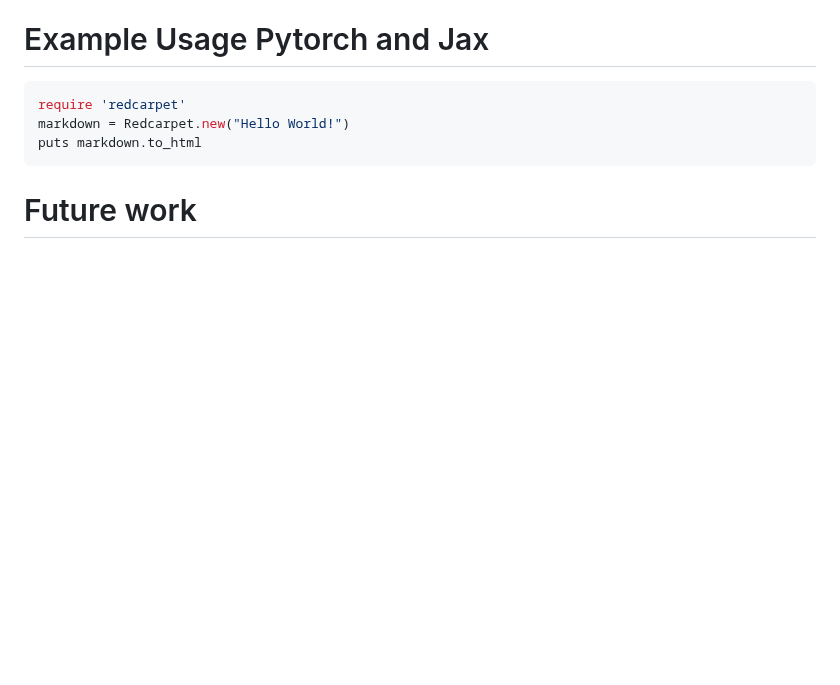
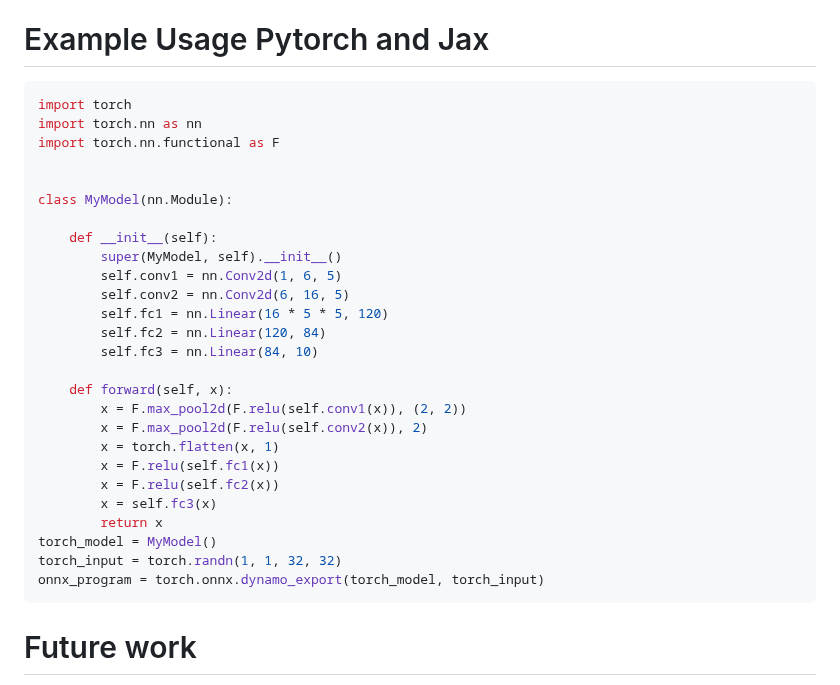
Before and after one commit to umutcanaltin/fpgai_compiler, a Markdown page: paper/paper.md, the part around the change. Rendered like a GitHub page; blank space fills up the shorter version.

````diff
--- a/paper/paper.md
+++ b/paper/paper.md
@@ -40,9 +40,32 @@ Our engine supports DMA (Direct Memory Access) usage for efficient data (image s
 
 # Example Usage Pytorch and Jax
 ```python
-require 'redcarpet'
-markdown = Redcarpet.new("Hello World!")
-puts markdown.to_html
+import torch
+import torch.nn as nn
+import torch.nn.functional as F
+
+
+class MyModel(nn.Module):
+
+    def __init__(self):
+        super(MyModel, self).__init__()
+        self.conv1 = nn.Conv2d(1, 6, 5)
+        self.conv2 = nn.Conv2d(6, 16, 5)
+        self.fc1 = nn.Linear(16 * 5 * 5, 120)
+        self.fc2 = nn.Linear(120, 84)
+        self.fc3 = nn.Linear(84, 10)
+
+    def forward(self, x):
+        x = F.max_pool2d(F.relu(self.conv1(x)), (2, 2))
+        x = F.max_pool2d(F.relu(self.conv2(x)), 2)
+        x = torch.flatten(x, 1)
+        x = F.relu(self.fc1(x))
+        x = F.relu(self.fc2(x))
+        x = self.fc3(x)
+        return x
+torch_model = MyModel()
+torch_input = torch.randn(1, 1, 32, 32)
+onnx_program = torch.onnx.dynamo_export(torch_model, torch_input)
 ```
 
 
````
